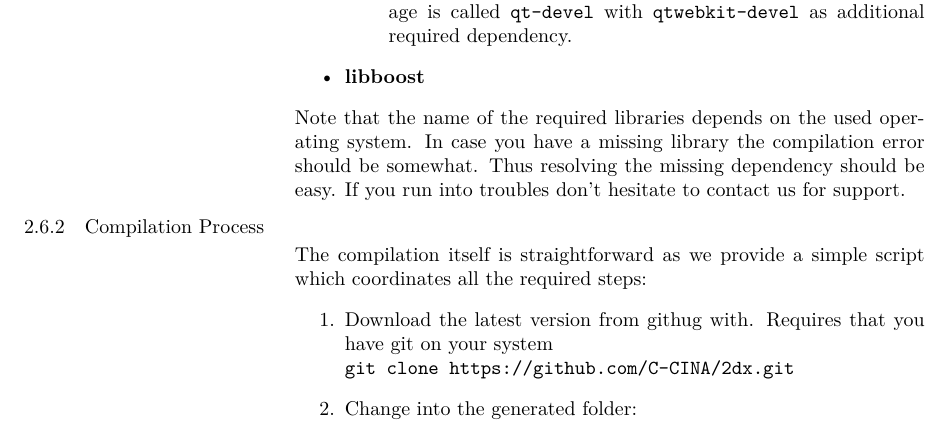
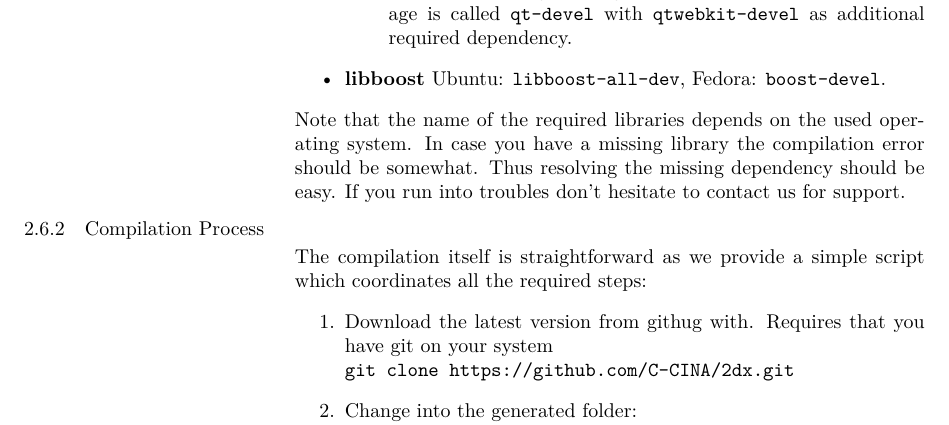
Before and after one commit to C-CINA/2dx_documentation, a LaTeX document (2dx_manual.tex, which reads instal.tex): part of page 17 of 74, cut so that both start at the same text. Compiled offline with pdfLaTeX.

Commit message:
more details on liboost dep added

```diff
--- a/instal.tex
+++ b/instal.tex
@@ -228,7 +228,7 @@ The compilation of {\twodx} has some additional dependencies compared with the p
 			\item \textbf{Qt4 on Linux} On Ubuntu you can just install \texttt{libqt4-dev} with all the automatically resolved dependencies by means of the native package manager. On Fedora the required package is called \texttt{qt-devel} with \texttt{qtwebkit-devel} as additional required dependency.
 		\end{itemize}
 
-	\item \textbf{libboost}
+	\item \textbf{libboost} Ubuntu: \texttt{libboost-all-dev}, Fedora: \texttt{boost-devel}.
 \end{itemize}
 
 Note that the name of the required libraries depends on the used operating system. In case you have a missing library the compilation error should be somewhat. Thus resolving the missing dependency should be easy. If you run into troubles don't hesitate to contact us for support.
```
